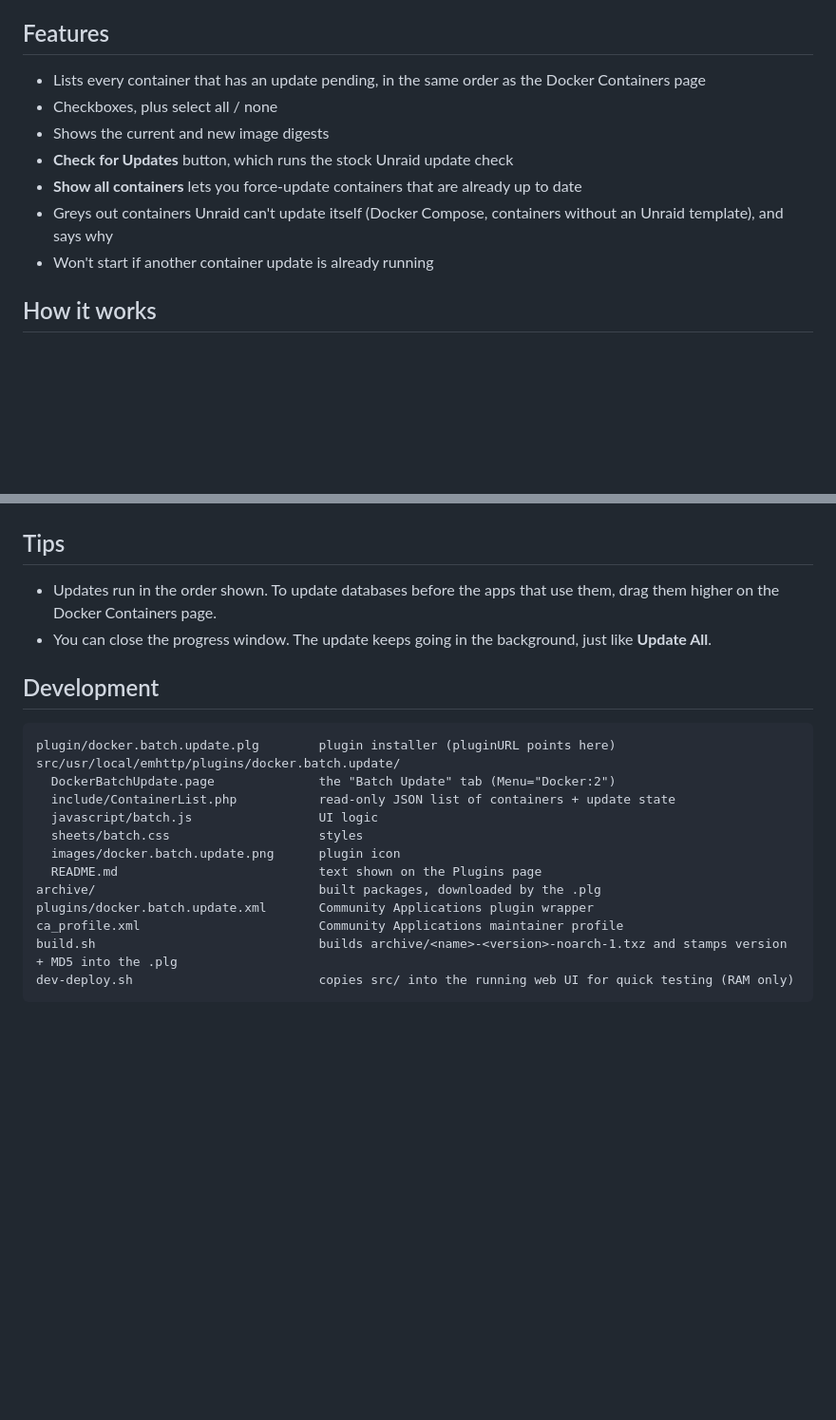
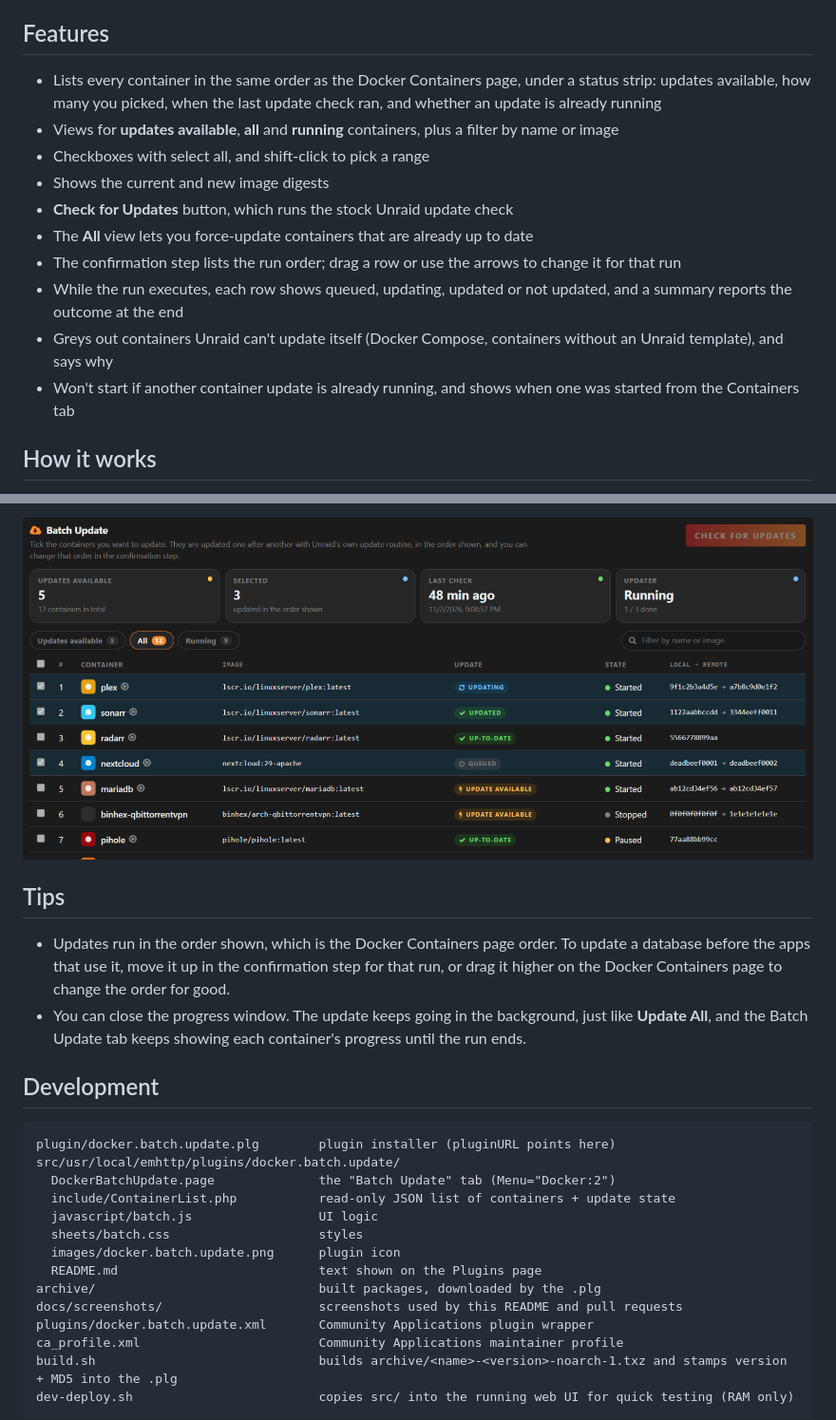
Before and after one commit to tabilzad/unraid-docker-batch-update, a Markdown page: README.md, 2 parts joined by grey strips. Shown at 95% size. Drawn GitHub-style; pictures changed too: docs/screenshots/run-progress.png (added); blank space fills up the shorter version.

Commit message:
Add screenshots of the new page and update the README
- docs/screenshots: overview, all containers, confirmation with reorder, run in progress, run result
- README: feature list, tips and screenshots match the refreshed page

```diff
--- a/README.md
+++ b/README.md
@@ -6,13 +6,16 @@ Unraid's Docker page has **Update All**, or you can update containers one at a t
 
 ## Features
 
-- Lists every container that has an update pending, in the same order as the Docker Containers page
-- Checkboxes, plus select all / none
+- Lists every container in the same order as the Docker Containers page, under a status strip: updates available, how many you picked, when the last update check ran, and whether an update is already running
+- Views for **updates available**, **all** and **running** containers, plus a filter by name or image
+- Checkboxes with select all, and shift-click to pick a range
 - Shows the current and new image digests
 - **Check for Updates** button, which runs the stock Unraid update check
-- **Show all containers** lets you force-update containers that are already up to date
+- The **All** view lets you force-update containers that are already up to date
+- The confirmation step lists the run order; drag a row or use the arrows to change it for that run
+- While the run executes, each row shows queued, updating, updated or not updated, and a summary reports the outcome at the end
 - Greys out containers Unraid can't update itself (Docker Compose, containers without an Unraid template), and says why
-- Won't start if another container update is already running
+- Won't start if another container update is already running, and shows when one was started from the Containers tab
 
 ## How it works
 
@@ -42,9 +45,10 @@ Requires Unraid 7.0 or newer. Tested on 7.3.2.
 
+![A run in progress: one container updated, one updating, one queued](https://raw.githubusercontent.com/tabilzad/unraid-docker-batch-update/main/docs/screenshots/run-progress.png)
 
 ## Tips
 
-- Updates run in the order shown. To update databases before the apps that use them, drag them higher on the Docker Containers page.
-- You can close the progress window. The update keeps going in the background, just like **Update All**.
+- Updates run in the order shown, which is the Docker Containers page order. To update a database before the apps that use it, move it up in the confirmation step for that run, or drag it higher on the Docker Containers page to change the order for good.
+- You can close the progress window. The update keeps going in the background, just like **Update All**, and the Batch Update tab keeps showing each container's progress until the run ends.
 
 ## Development
 
@@ -58,6 +62,7 @@ src/usr/local/emhttp/plugins/docker.batch.update/
   images/docker.batch.update.png      plugin icon
   README.md                           text shown on the Plugins page
 archive/                              built packages, downloaded by the .plg
+docs/screenshots/                     screenshots used by this README and pull requests
 plugins/docker.batch.update.xml       Community Applications plugin wrapper
 ca_profile.xml                        Community Applications maintainer profile
 build.sh                              builds archive/<name>-<version>-noarch-1.txz and stamps version + MD5 into the .plg
```
Also changed, not shown: other parts of README.md (+1 -1 lines), docs/screenshots/all-containers.png (added), docs/screenshots/confirm-order.png (added), docs/screenshots/overview.png (added), docs/screenshots/run-result.png (added).
